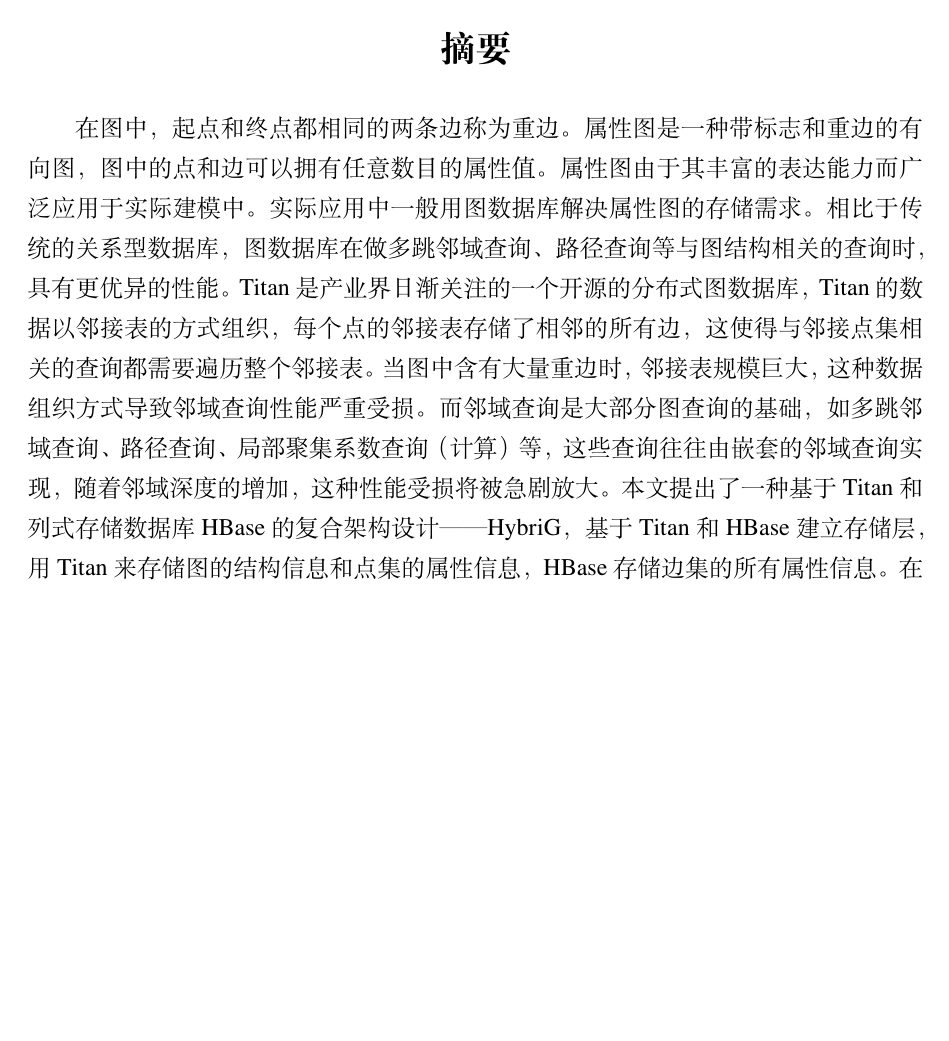
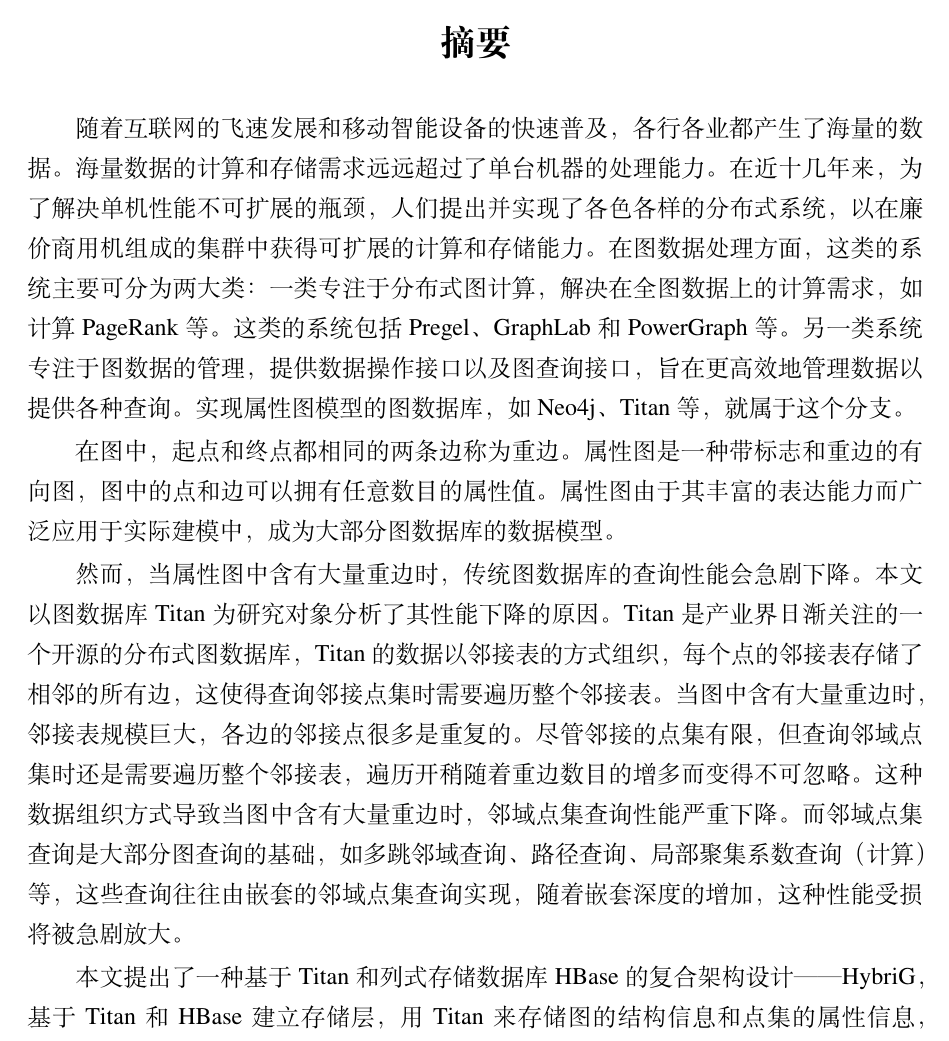
Before and after one commit to stiga-huang/master-thesis, a LaTeX thesis (thesis.tex, which reads chap/abstract.tex): part of page 5 of 49, cut so that both start at the same text, the shorter picture padded with empty space. Compiled offline with XeLaTeX.

Commit message:
Modify abstract

```diff
--- a/chap/abstract.tex
+++ b/chap/abstract.tex
@@ -2,7 +2,14 @@
 % Public domain.
 
 \begin{cabstract}
-	在图中，起点和终点都相同的两条边称为重边。属性图是一种带标志和重边的有向图，图中的点和边可以拥有任意数目的属性值。属性图由于其丰富的表达能力而广泛应用于实际建模中。实际应用中一般用图数据库解决属性图的存储需求。相比于传统的关系型数据库，图数据库在做多跳邻域查询、路径查询等与图结构相关的查询时，具有更优异的性能。Titan是产业界日渐关注的一个开源的分布式图数据库，Titan的数据以邻接表的方式组织，每个点的邻接表存储了相邻的所有边，这使得与邻接点集相关的查询都需要遍历整个邻接表。当图中含有大量重边时，邻接表规模巨大，这种数据组织方式导致邻域查询性能严重受损。而邻域查询是大部分图查询的基础，如多跳邻域查询、路径查询、局部聚集系数查询（计算）等，这些查询往往由嵌套的邻域查询实现，随着邻域深度的增加，这种性能受损将被急剧放大。本文提出了一种基于Titan和列式存储数据库HBase的复合架构设计——HybriG，基于Titan和HBase建立存储层，用Titan来存储图的结构信息和点集的属性信息，HBase存储边集的所有属性信息。在HybriG中邻接表保持了项数和数据量上的精简，从而能克服上述图数据库的缺点。相比于传统图数据库Titan，HybriG在邻域点集相关查询以及边集数据批量导入上的性能提升一个量级以上。本文介绍了HybriG基于Titan和HBase的存储设计，并描述了在此存储设计基础上，如何高效地实现图查询以及图数据的插入操作。此外，本文还提出了图数据的高效导入方案，并保证导入过程中Titan与HBase存储数据的一致性。最后通过实验验证了HybriG在处理大量重边时的优异性能。
+随着互联网的飞速发展和移动智能设备的快速普及，各行各业都产生了海量的数据。海量数据的计算和存储需求远远超过了单台机器的处理能力。在近十几年来，为了解决单机性能不可扩展的瓶颈，人们提出并实现了各色各样的分布式系统，以在廉价商用机组成的集群中获得可扩展的计算和存储能力。在图数据处理方面，这类的系统主要可分为两大类：一类专注于分布式图计算，解决在全图数据上的计算需求，如计算PageRank等。这类的系统包括Pregel、GraphLab和PowerGraph等。另一类系统专注于图数据的管理，提供数据操作接口以及图查询接口，旨在更高效地管理数据以提供各种查询。实现属性图模型的图数据库，如Neo4j、Titan等，就属于这个分支。
+
+在图中，起点和终点都相同的两条边称为重边。属性图是一种带标志和重边的有向图，图中的点和边可以拥有任意数目的属性值。属性图由于其丰富的表达能力而广泛应用于实际建模中，成为大部分图数据库的数据模型。
+
+然而，当属性图中含有大量重边时，传统图数据库的查询性能会急剧下降。本文以图数据库Titan为研究对象分析了其性能下降的原因。Titan是产业界日渐关注的一个开源的分布式图数据库，Titan的数据以邻接表的方式组织，每个点的邻接表存储了相邻的所有边，这使得查询邻接点集时需要遍历整个邻接表。当图中含有大量重边时，邻接表规模巨大，各边的邻接点很多是重复的。尽管邻接的点集有限，但查询邻域点集时还是需要遍历整个邻接表，遍历开稍随着重边数目的增多而变得不可忽略。这种数据组织方式导致当图中含有大量重边时，邻域点集查询性能严重下降。而邻域点集查询是大部分图查询的基础，如多跳邻域查询、路径查询、局部聚集系数查询（计算）等，这些查询往往由嵌套的邻域点集查询实现，随着嵌套深度的增加，这种性能受损将被急剧放大。
+
+本文提出了一种基于Titan和列式存储数据库HBase的复合架构设计——HybriG，基于Titan和HBase建立存储层，用Titan来存储图的结构信息和点集的属性信息，HBase存储边集的所有属性信息。在HybriG中邻接表保持了项数和数据量上的精简，从而能克服上述图数据库的缺点。相比于传统图数据库Titan，HybriG在邻域点集相关查询以及边集数据批量导入上的性能提升一个量级以上。本文介绍了HybriG基于Titan和HBase的存储设计，并描述了在此存储设计基础上，如何高效地实现图查询以及图数据的插入操作。此外，本文还提出了图数据的高效导入方案，并保证导入过程中Titan与HBase存储数据的一致性。最后通过实验验证了HybriG在处理大量重边时的优异性能。
+
 \end{cabstract}
 
 \begin{eabstract}
```
